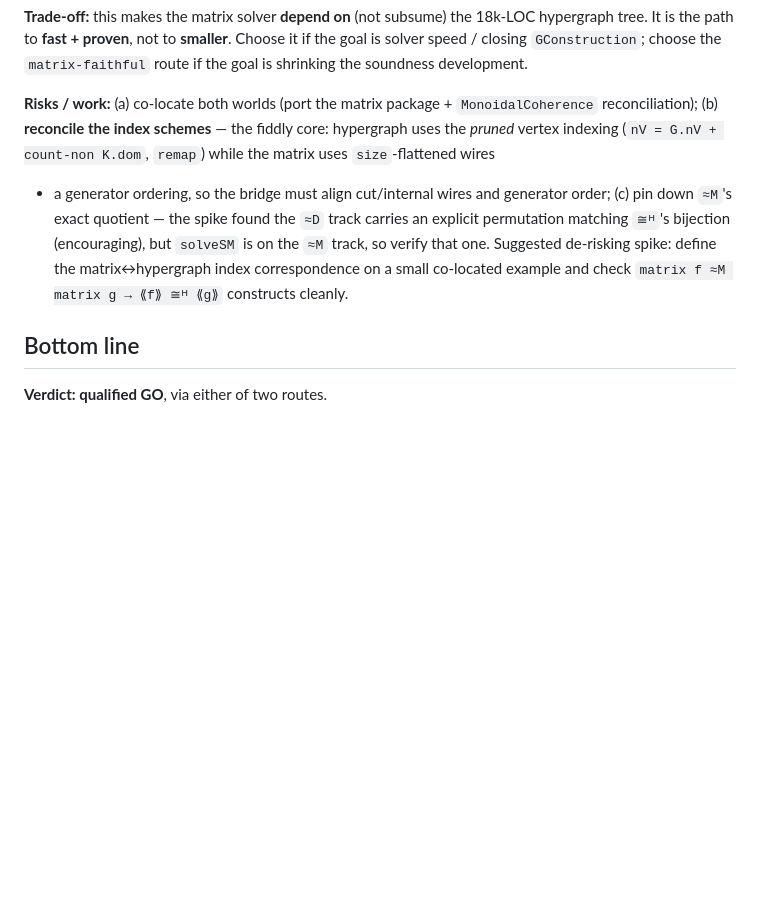
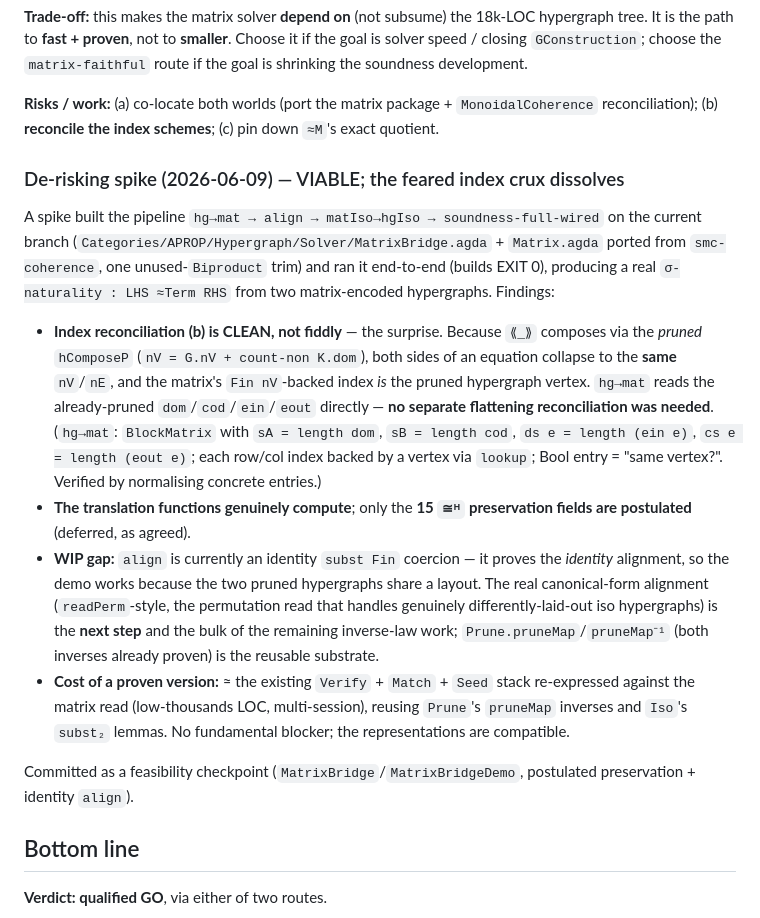
Before and after one commit to input-output-hk/categorical-crypto, a Markdown page: docs/braided-coherence-solver.md, the part around the change. Rendered like a GitHub page; blank space fills up the shorter version.

Commit message:
docs: bridge spike result — VIABLE, index reconciliation is clean
The hg↔matrix bridge spike runs end-to-end; the feared index-scheme
reconciliation dissolves because pruning already makes the matrix Fin-nV index
the pruned hypergraph vertex. WIP gap: align is identity-only (real readPerm
next); preservation postulated. Proven version ≈ Verify+Match+Seed scope.

Co-Authored-By: Claude Opus 4.8 (1M context) <noreply@anthropic.com>

```diff
--- a/docs/braided-coherence-solver.md
+++ b/docs/braided-coherence-solver.md
@@ -189,13 +189,35 @@ closing `GConstruction`; choose the `matrix-faithful` route if the goal is shrin
 development.
 
 **Risks / work:** (a) co-locate both worlds (port the matrix package + `MonoidalCoherence`
-reconciliation); (b) **reconcile the index schemes** — the fiddly core: hypergraph uses the *pruned*
-vertex indexing (`nV = G.nV + count-non K.dom`, `remap`) while the matrix uses `size`-flattened wires
-+ a generator ordering, so the bridge must align cut/internal wires and generator order; (c) pin down
-`≈M`'s exact quotient — the spike found the `≈D` track carries an explicit permutation matching
-`≅ᴴ`'s bijection (encouraging), but `solveSM` is on the `≈M` track, so verify that one. Suggested
-de-risking spike: define the matrix↔hypergraph index correspondence on a small co-located example and
-check `matrix f ≈M matrix g → ⟪f⟫ ≅ᴴ ⟪g⟫` constructs cleanly.
+reconciliation); (b) **reconcile the index schemes**; (c) pin down `≈M`'s exact quotient.
+
+### De-risking spike (2026-06-09) — VIABLE; the feared index crux dissolves
+
+A spike built the pipeline `hg→mat → align → matIso→hgIso → soundness-full-wired` on the current
+branch (`Categories/APROP/Hypergraph/Solver/MatrixBridge.agda` + `Matrix.agda` ported from
+`smc-coherence`, one unused-`Biproduct` trim) and ran it end-to-end (builds EXIT 0), producing a
+real `σ-naturality : LHS ≈Term RHS` from two matrix-encoded hypergraphs. Findings:
+
+- **Index reconciliation (b) is CLEAN, not fiddly** — the surprise. Because `⟪_⟫` composes via the
+  *pruned* `hComposeP` (`nV = G.nV + count-non K.dom`), both sides of an equation collapse to the
+  **same** `nV`/`nE`, and the matrix's `Fin nV`-backed index *is* the pruned hypergraph vertex.
+  `hg→mat` reads the already-pruned `dom`/`cod`/`ein`/`eout` directly — **no separate flattening
+  reconciliation was needed**. (`hg→mat`: `BlockMatrix` with `sA = length dom`, `sB = length cod`,
+  `ds e = length (ein e)`, `cs e = length (eout e)`; each row/col index backed by a vertex via
+  `lookup`; Bool entry = "same vertex?". Verified by normalising concrete entries.)
+- **The translation functions genuinely compute**; only the **15 `≅ᴴ` preservation fields are
+  postulated** (deferred, as agreed).
+- **WIP gap:** `align` is currently an identity `subst Fin` coercion — it proves the *identity*
+  alignment, so the demo works because the two pruned hypergraphs share a layout. The real
+  canonical-form alignment (`readPerm`-style, the permutation read that handles genuinely
+  differently-laid-out iso hypergraphs) is the **next step** and the bulk of the remaining inverse-law
+  work; `Prune.pruneMap`/`pruneMap⁻¹` (both inverses already proven) is the reusable substrate.
+- **Cost of a proven version:** ≈ the existing `Verify` + `Match` + `Seed` stack re-expressed against
+  the matrix read (low-thousands LOC, multi-session), reusing `Prune`'s `pruneMap` inverses and
+  `Iso`'s `subst₂` lemmas. No fundamental blocker; the representations are compatible.
+
+Committed as a feasibility checkpoint (`MatrixBridge`/`MatrixBridgeDemo`, postulated preservation +
+identity `align`).
 
 ## Bottom line
 
```
